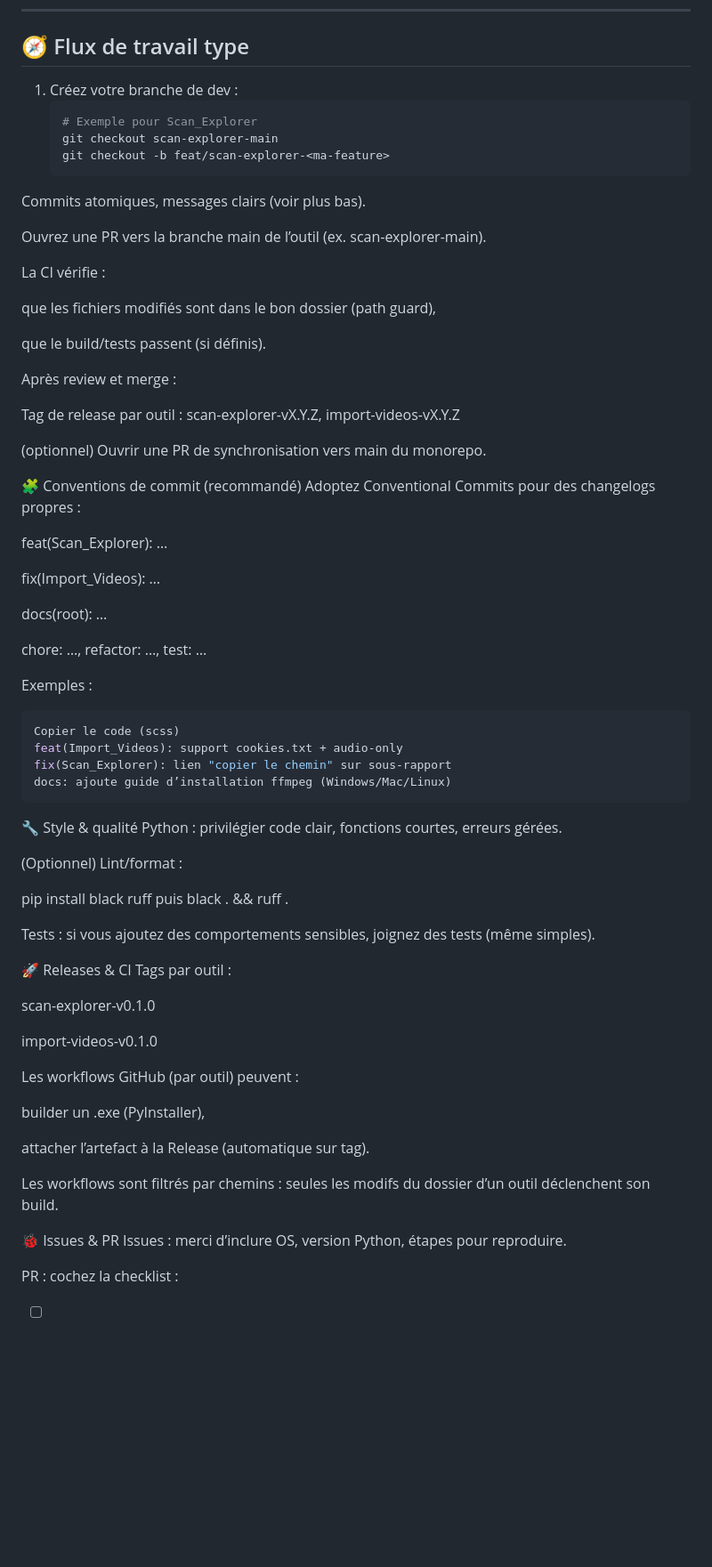
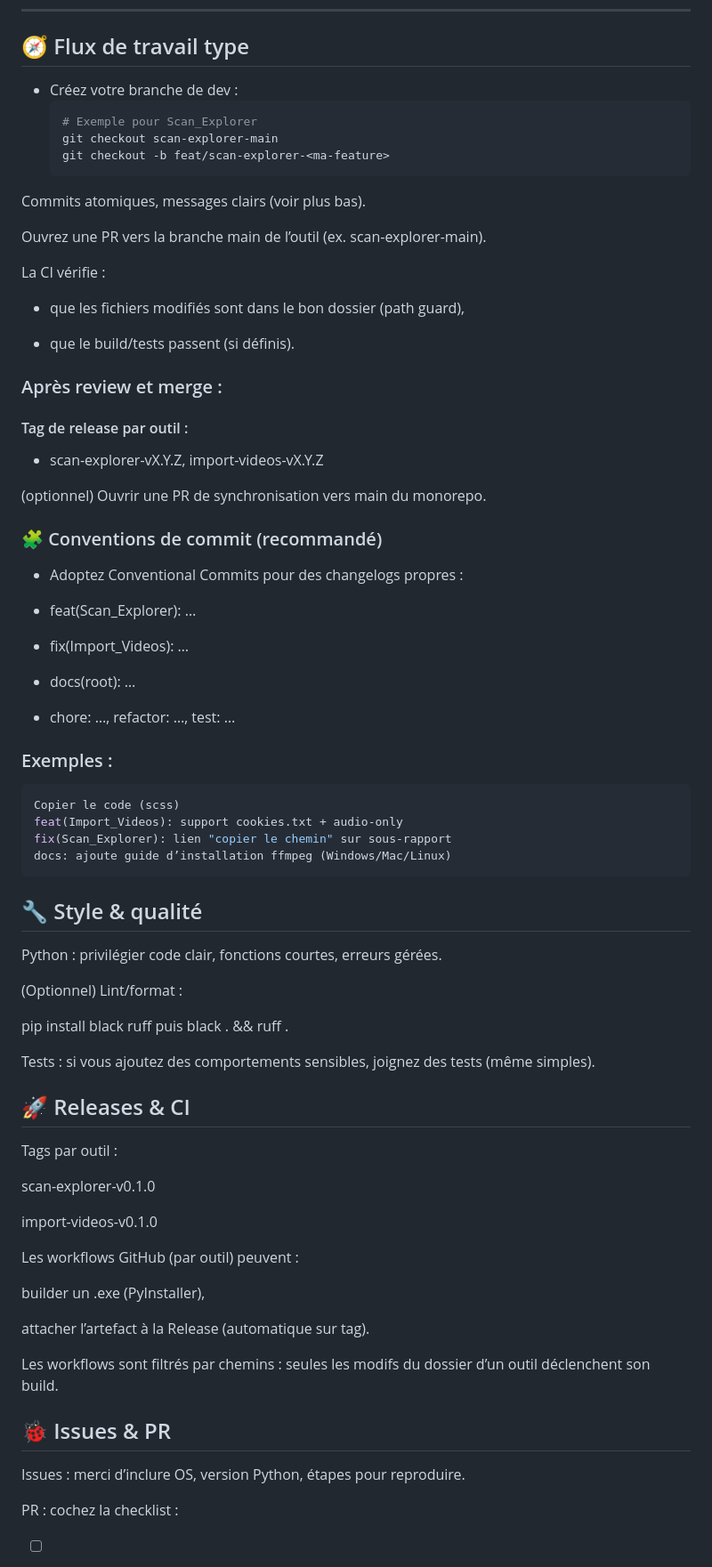
Before and after one commit to Potcha/DPER_TOOLS, a Markdown page: contributing.md, the part around the change. Shown: that part at 89% size. Rendered like a GitHub page; blank space fills up the shorter version.

`````diff
--- a/contributing.md
+++ b/contributing.md
@@ -54,7 +54,7 @@ Exemple de `CODEOWNERS` (à la racine) :
 
 ## 🧭 Flux de travail type
 
-1. Créez votre branche de dev :
+-  Créez votre branche de dev :
    ```bash
    # Exemple pour Scan_Explorer
    git checkout scan-explorer-main
@@ -65,28 +65,29 @@ Ouvrez une PR vers la branche main de l’outil (ex. scan-explorer-main).
 
 La CI vérifie :
 
-que les fichiers modifiés sont dans le bon dossier (path guard),
+- que les fichiers modifiés sont dans le bon dossier (path guard),
 
-que le build/tests passent (si définis).
+- que le build/tests passent (si définis).
 
-Après review et merge :
+### Après review et merge :
 
-Tag de release par outil : scan-explorer-vX.Y.Z, import-videos-vX.Y.Z
+#### Tag de release par outil :
+- scan-explorer-vX.Y.Z, import-videos-vX.Y.Z
 
 (optionnel) Ouvrir une PR de synchronisation vers main du monorepo.
 
-🧩 Conventions de commit (recommandé)
-Adoptez Conventional Commits pour des changelogs propres :
+### 🧩 Conventions de commit (recommandé)
+- Adoptez Conventional Commits pour des changelogs propres :
 
-feat(Scan_Explorer): …
+- feat(Scan_Explorer): …
 
-fix(Import_Videos): …
+- fix(Import_Videos): …
 
-docs(root): …
+- docs(root): …
 
-chore: …, refactor: …, test: …
+- chore: …, refactor: …, test: …
 
-Exemples :
+### Exemples :
 
 ````scss
 Copier le code (scss)
@@ -94,7 +95,7 @@ feat(Import_Videos): support cookies.txt + audio-only
 fix(Scan_Explorer): lien "copier le chemin" sur sous-rapport
 docs: ajoute guide d’installation ffmpeg (Windows/Mac/Linux)
 ````
-🔧 Style & qualité
+## 🔧 Style & qualité
 Python : privilégier code clair, fonctions courtes, erreurs gérées.
 
 (Optionnel) Lint/format :
@@ -103,7 +104,7 @@ pip install black ruff puis black . && ruff .
 
 Tests : si vous ajoutez des comportements sensibles, joignez des tests (même simples).
 
-🚀 Releases & CI
+## 🚀 Releases & CI
 Tags par outil :
 
 scan-explorer-v0.1.0
@@ -118,7 +119,7 @@ attacher l’artefact à la Release (automatique sur tag).
 
 Les workflows sont filtrés par chemins : seules les modifs du dossier d’un outil déclenchent son build.
 
-🐞 Issues & PR
+## 🐞 Issues & PR
 Issues : merci d’inclure OS, version Python, étapes pour reproduire.
 
 PR : cochez la checklist :
`````
